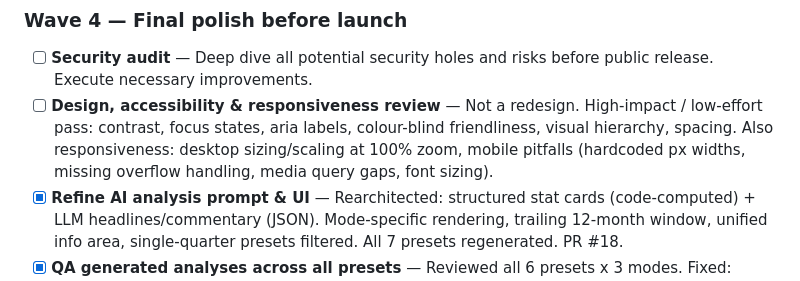
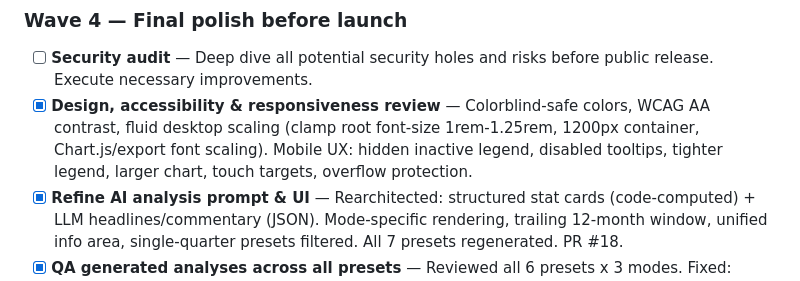
Before and after one commit to jackrich000/ai-race, a Markdown page: TASKS.md, the part around the change. Rendered like a GitHub page.

Commit message:
Mark design, accessibility & responsiveness task done
Co-Authored-By: Claude Opus 4.6 <noreply@anthropic.com>

```diff
--- a/TASKS.md
+++ b/TASKS.md
@@ -31,7 +31,7 @@ Minimum viable launch. Organized into waves for parallel execution.
 ### Wave 4 — Final polish before launch
 
 - [ ] **Security audit** — Deep dive all potential security holes and risks before public release. Execute necessary improvements.
-- [ ] **Design, accessibility & responsiveness review** — Not a redesign. High-impact / low-effort pass: contrast, focus states, aria labels, colour-blind friendliness, visual hierarchy, spacing. Also responsiveness: desktop sizing/scaling at 100% zoom, mobile pitfalls (hardcoded px widths, missing overflow handling, media query gaps, font sizing).
+- [x] **Design, accessibility & responsiveness review** — Colorblind-safe colors, WCAG AA contrast, fluid desktop scaling (clamp root font-size 1rem-1.25rem, 1200px container, Chart.js/export font scaling). Mobile UX: hidden inactive legend, disabled tooltips, tighter legend, larger chart, touch targets, overflow protection.
 - [x] **Refine AI analysis prompt & UI** — Rearchitected: structured stat cards (code-computed) + LLM headlines/commentary (JSON). Mode-specific rendering, trailing 12-month window, unified info area, single-quarter presets filtered. All 7 presets regenerated. PR #18.
 - [x] **QA generated analyses across all presets** — Reviewed all 6 presets x 3 modes. Fixed: dropped 2023 (too sparse), cost decline % formula, aggregate cost stat, period labels for year presets, 0pp suppression, LiveCodeBench as third cost benchmark, frontier prompt (analysis over description), benchmark pluralization, simplified cost callout to aggregate only. PR #19 + direct master fixes.
 - [ ] **Code cleanliness review & refactor** — Review codebase, refactor where valuable.
```
